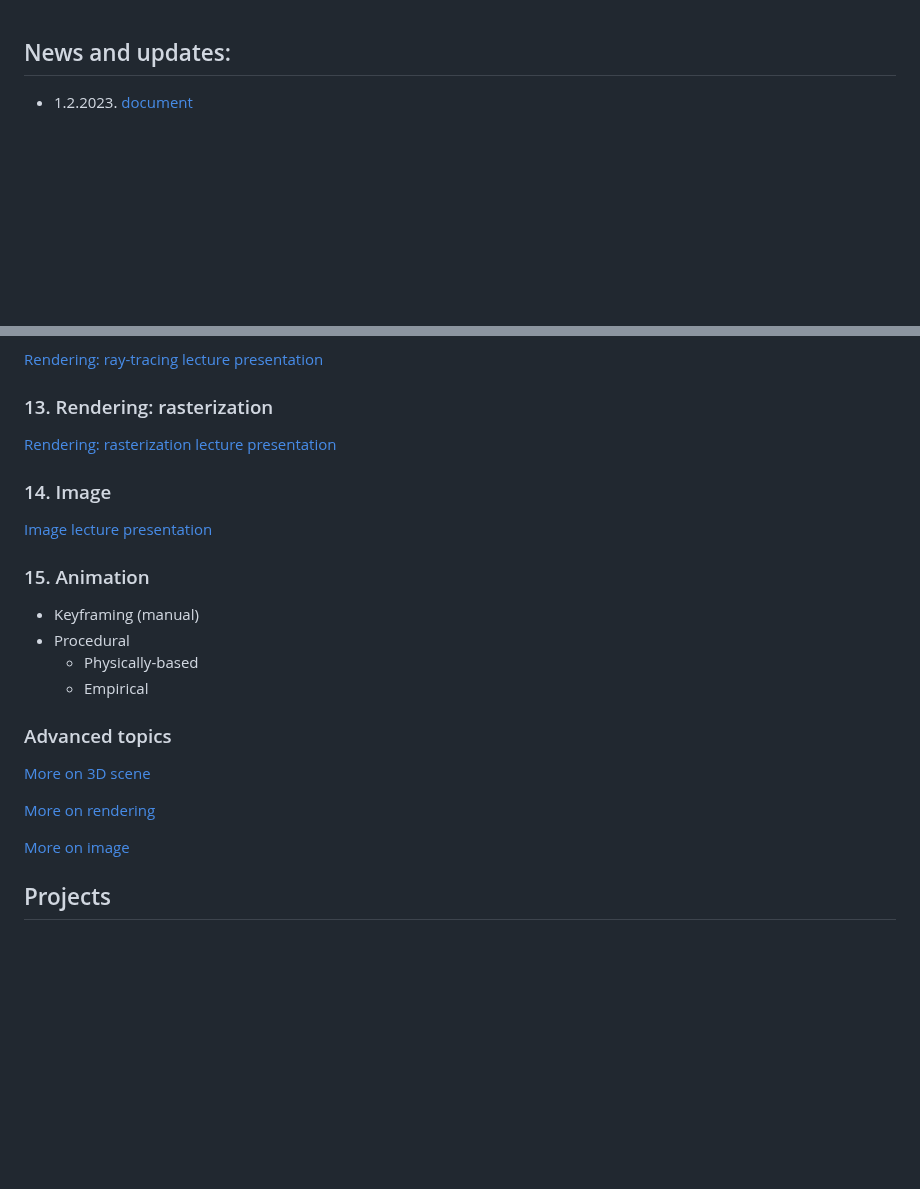
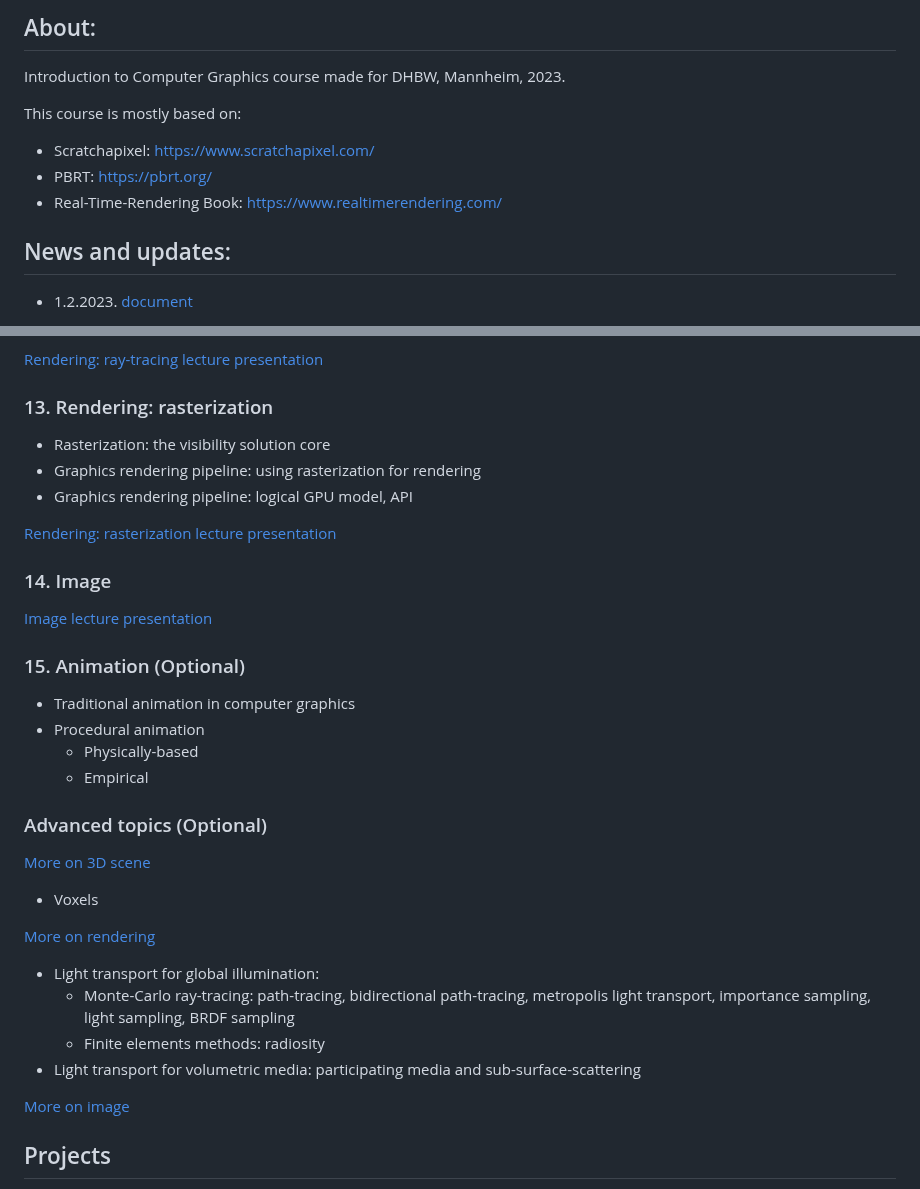
Before and after one commit to lorentzo/IntroductionToComputerGraphics, a Markdown page: README.md, 2 parts joined by grey strips. Rendered like a GitHub page; blank space fills up the shorter version.

Commit message:
rasterization

```diff
--- a/README.md
+++ b/README.md
@@ -1,3 +1,11 @@
+## About:
+
+Introduction to Computer Graphics course made for DHBW, Mannheim, 2023.
+
+This course is mostly based on:
+* Scratchapixel: https://www.scratchapixel.com/
+* PBRT: https://pbrt.org/
+* Real-Time-Rendering Book: https://www.realtimerendering.com/
 
 ## News and updates:
 
@@ -163,23 +171,32 @@ Foundational elements of 3D scene:
 
 ### 13. Rendering: rasterization
 
+* Rasterization: the visibility solution core
+* Graphics rendering pipeline: using rasterization for rendering
+* Graphics rendering pipeline: logical GPU model, API
+
 [Rendering: rasterization lecture presentation](https://github.com/lorentzo/IntroductionToComputerGraphics/tree/main/lectures/13_rendering_rasterization)
 
 ### 14. Image
 [Image lecture presentation](https://github.com/lorentzo/IntroductionToComputerGraphics/tree/main/lectures/14_image)
 
-### 15. Animation
+### 15. Animation (Optional)
 
-* Keyframing (manual)
-* Procedural
+* Traditional animation in computer graphics
+* Procedural animation
   * Physically-based
   * Empirical
 
-### Advanced topics
+### Advanced topics (Optional)
 
 [More on 3D scene](https://github.com/lorentzo/IntroductionToComputerGraphics/tree/main/lectures/15_more_3d_scene)
+* Voxels
 
 [More on rendering](https://github.com/lorentzo/IntroductionToComputerGraphics/tree/main/lectures/16_more_rendering)
+* Light transport for global illumination:
+  * Monte-Carlo ray-tracing: path-tracing, bidirectional path-tracing, metropolis light transport, importance sampling, light sampling, BRDF sampling
+  * Finite elements methods: radiosity
+* Light transport for volumetric media: participating media and sub-surface-scattering
 
 [More on image](https://github.com/lorentzo/IntroductionToComputerGraphics/tree/main/lectures/17_more_images)
 
```
